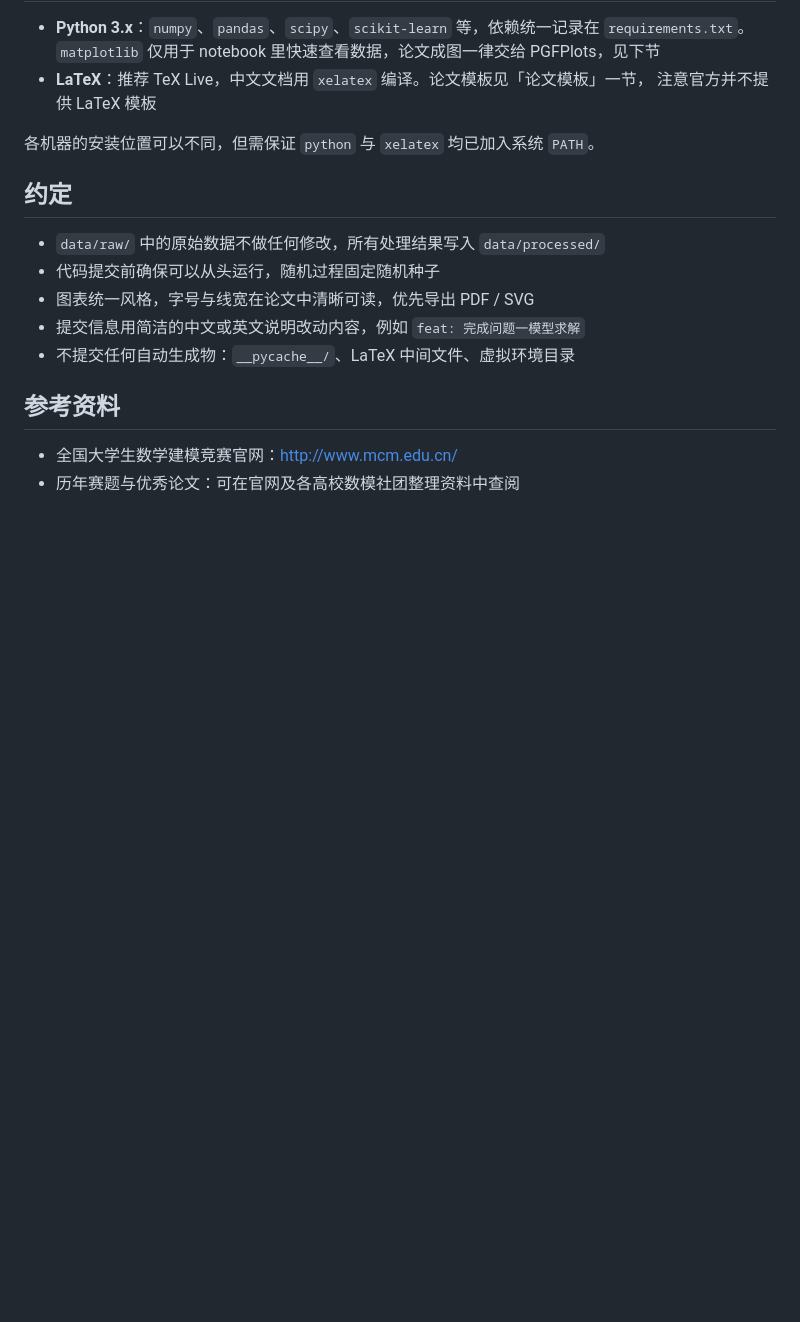
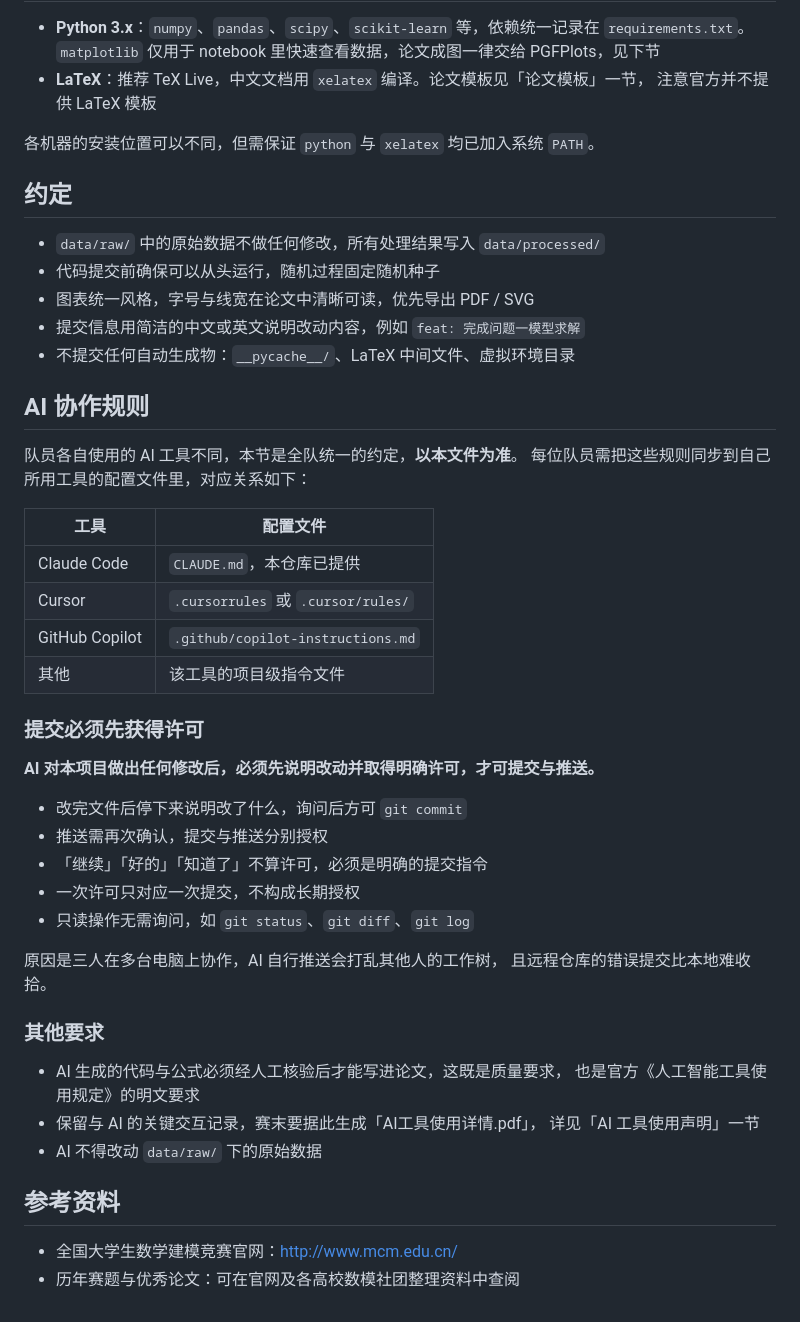
Before and after one commit to wuxin159/2026-CUMCM, a Markdown page: README.md, the part around the change. Drawn GitHub-style; blank space fills up the shorter version.

```diff
--- a/README.md
+++ b/README.md
@@ -240,6 +240,39 @@ PGFPlots 基于 TikZ，TikZ 基于 PGF，三者都是 LaTeX 宏包，随 TeX Liv
 - 提交信息用简洁的中文或英文说明改动内容，例如 `feat: 完成问题一模型求解`
 - 不提交任何自动生成物：`__pycache__/`、LaTeX 中间文件、虚拟环境目录
 
+## AI 协作规则
+
+队员各自使用的 AI 工具不同，本节是全队统一的约定，**以本文件为准**。
+每位队员需把这些规则同步到自己所用工具的配置文件里，对应关系如下：
+
+| 工具 | 配置文件 |
+| ---- | -------- |
+| Claude Code | `CLAUDE.md`，本仓库已提供 |
+| Cursor | `.cursorrules` 或 `.cursor/rules/` |
+| GitHub Copilot | `.github/copilot-instructions.md` |
+| 其他 | 该工具的项目级指令文件 |
+
+### 提交必须先获得许可
+
+**AI 对本项目做出任何修改后，必须先说明改动并取得明确许可，才可提交与推送。**
+
+- 改完文件后停下来说明改了什么，询问后方可 `git commit`
+- 推送需再次确认，提交与推送分别授权
+- 「继续」「好的」「知道了」不算许可，必须是明确的提交指令
+- 一次许可只对应一次提交，不构成长期授权
+- 只读操作无需询问，如 `git status`、`git diff`、`git log`
+
+原因是三人在多台电脑上协作，AI 自行推送会打乱其他人的工作树，
+且远程仓库的错误提交比本地难收拾。
+
+### 其他要求
+
+- AI 生成的代码与公式必须经人工核验后才能写进论文，这既是质量要求，
+  也是官方《人工智能工具使用规定》的明文要求
+- 保留与 AI 的关键交互记录，赛末要据此生成「AI工具使用详情.pdf」，
+  详见「AI 工具使用声明」一节
+- AI 不得改动 `data/raw/` 下的原始数据
+
 ## 参考资料
 
 - 全国大学生数学建模竞赛官网：<http://www.mcm.edu.cn/>
```
Also changed, not shown: CLAUDE.md (added, +59 -0 lines).
